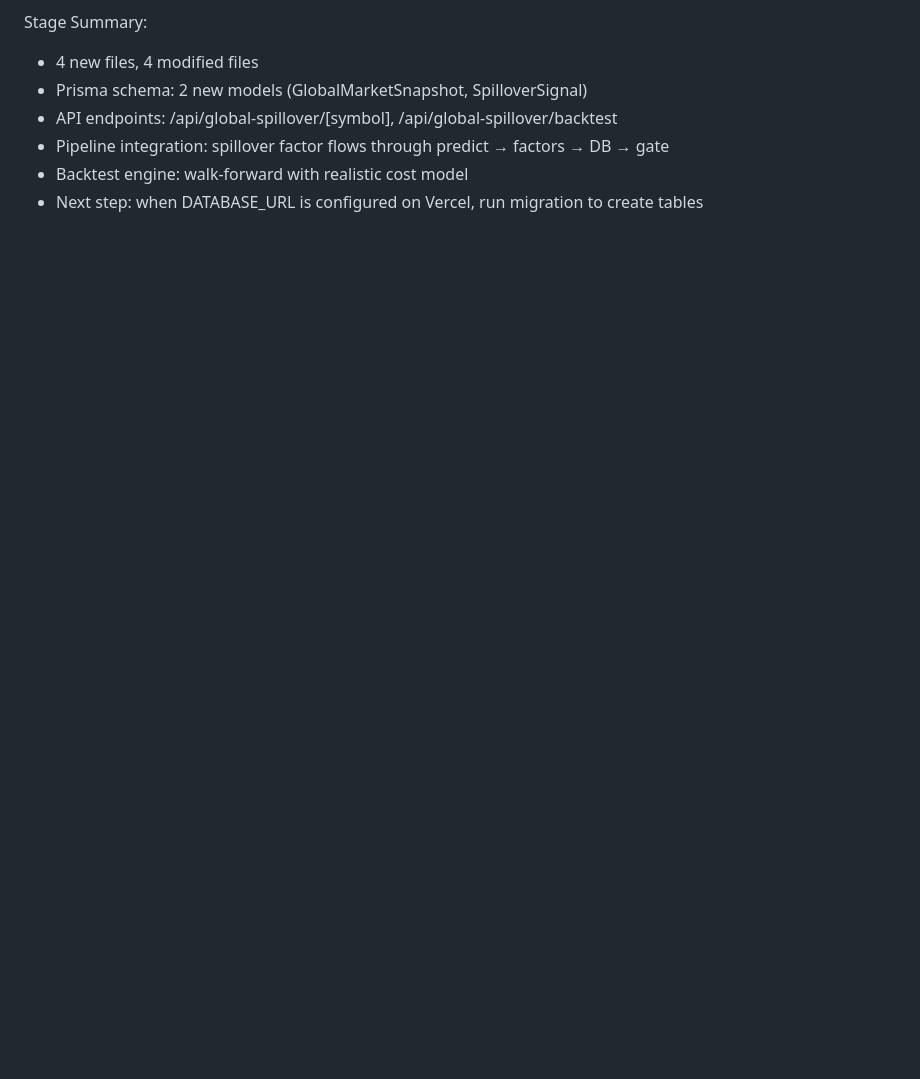
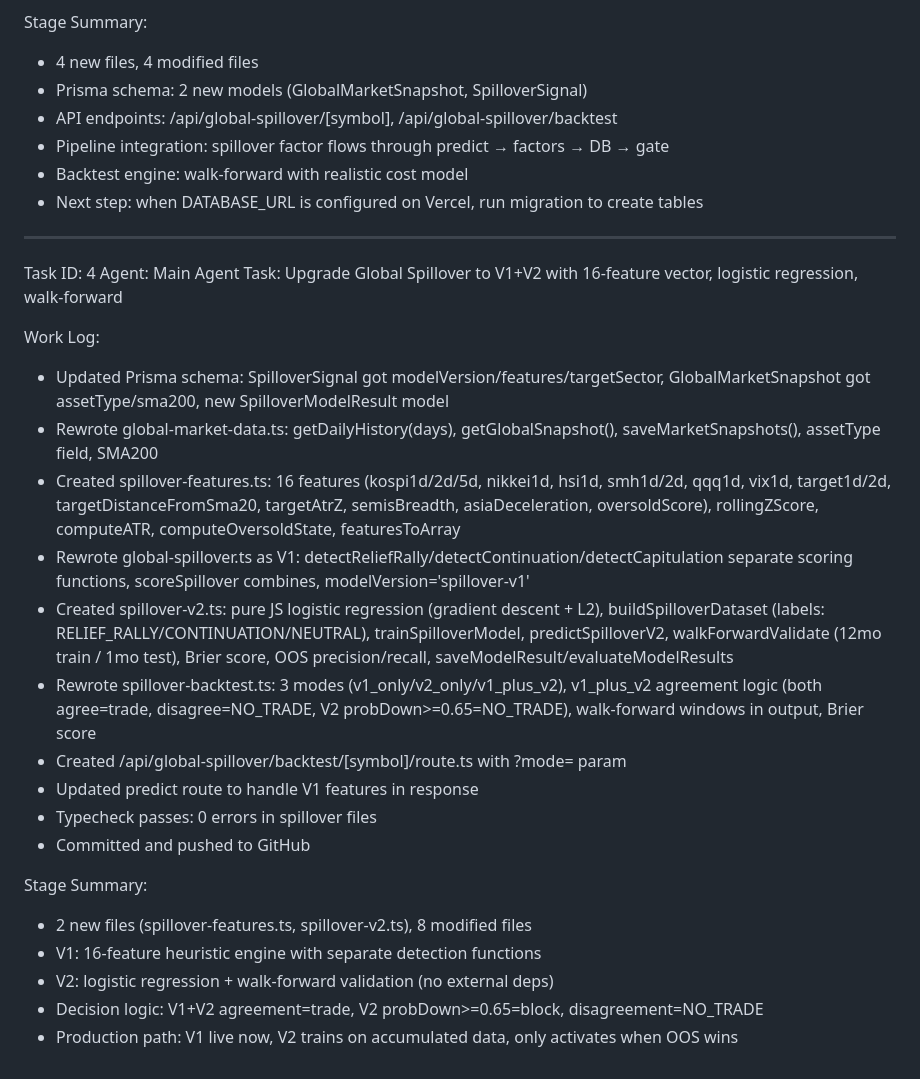
Before and after one commit to CMSFin-crypto/ai-financial-brain, a Markdown page: worklog.md, the part around the change. Rendered like a GitHub page; blank space fills up the shorter version.

Commit message:
36f3458d-c81d-4e3e-952e-8d579a7638ed

```diff
--- a/worklog.md
+++ b/worklog.md
@@ -105,3 +105,27 @@ Stage Summary:
 - Pipeline integration: spillover factor flows through predict → factors → DB → gate
 - Backtest engine: walk-forward with realistic cost model
 - Next step: when DATABASE_URL is configured on Vercel, run migration to create tables
+
+---
+Task ID: 4
+Agent: Main Agent
+Task: Upgrade Global Spillover to V1+V2 with 16-feature vector, logistic regression, walk-forward
+
+Work Log:
+- Updated Prisma schema: SpilloverSignal got modelVersion/features/targetSector, GlobalMarketSnapshot got assetType/sma200, new SpilloverModelResult model
+- Rewrote global-market-data.ts: getDailyHistory(days), getGlobalSnapshot(), saveMarketSnapshots(), assetType field, SMA200
+- Created spillover-features.ts: 16 features (kospi1d/2d/5d, nikkei1d, hsi1d, smh1d/2d, qqq1d, vix1d, target1d/2d, targetDistanceFromSma20, targetAtrZ, semisBreadth, asiaDeceleration, oversoldScore), rollingZScore, computeATR, computeOversoldState, featuresToArray
+- Rewrote global-spillover.ts as V1: detectReliefRally/detectContinuation/detectCapitulation separate scoring functions, scoreSpillover combines, modelVersion='spillover-v1'
+- Created spillover-v2.ts: pure JS logistic regression (gradient descent + L2), buildSpilloverDataset (labels: RELIEF_RALLY/CONTINUATION/NEUTRAL), trainSpilloverModel, predictSpilloverV2, walkForwardValidate (12mo train / 1mo test), Brier score, OOS precision/recall, saveModelResult/evaluateModelResults
+- Rewrote spillover-backtest.ts: 3 modes (v1_only/v2_only/v1_plus_v2), v1_plus_v2 agreement logic (both agree=trade, disagree=NO_TRADE, V2 probDown>=0.65=NO_TRADE), walk-forward windows in output, Brier score
+- Created /api/global-spillover/backtest/[symbol]/route.ts with ?mode= param
+- Updated predict route to handle V1 features in response
+- Typecheck passes: 0 errors in spillover files
+- Committed and pushed to GitHub
+
+Stage Summary:
+- 2 new files (spillover-features.ts, spillover-v2.ts), 8 modified files
+- V1: 16-feature heuristic engine with separate detection functions
+- V2: logistic regression + walk-forward validation (no external deps)
+- Decision logic: V1+V2 agreement=trade, V2 probDown>=0.65=block, disagreement=NO_TRADE
+- Production path: V1 live now, V2 trains on accumulated data, only activates when OOS wins
```
